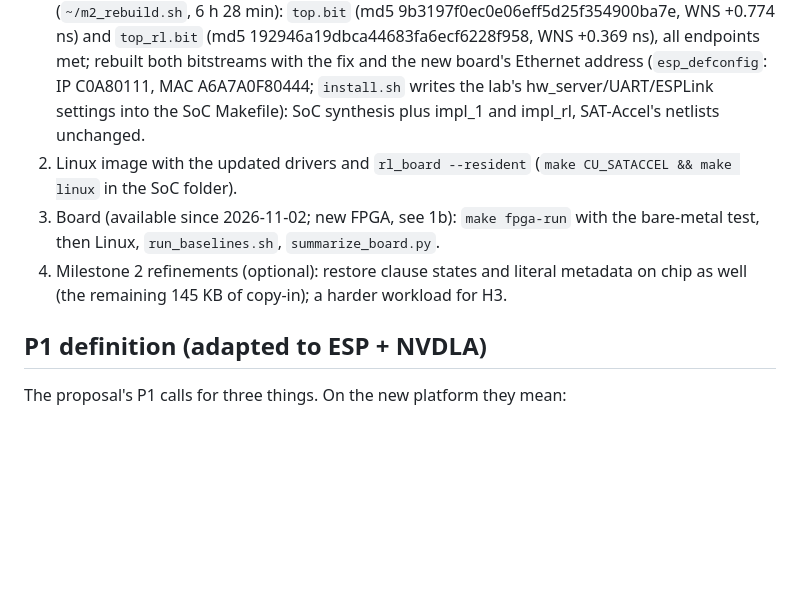
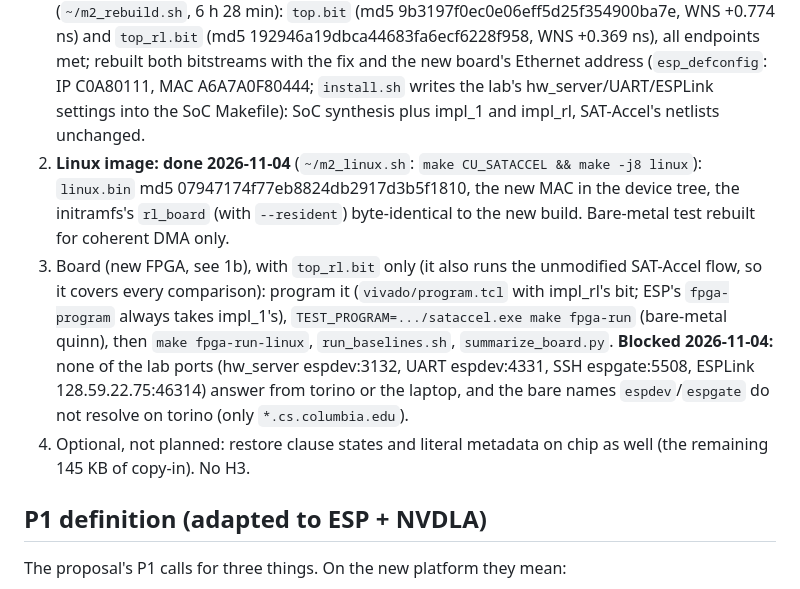
Before and after one commit to AaronCherian404/ReasonLink, a Markdown page: PROGRESS.md, the part around the change. Rendered like a GitHub page; blank space fills up the shorter version.

Commit message:
PROGRESS: Linux image rebuilt; board run plan (top_rl.bit only), lab ports unreachable
Co-Authored-By: Claude Opus 5.5 <noreply@anthropic.com>

```diff
--- a/PROGRESS.md
+++ b/PROGRESS.md
@@ -17,9 +17,9 @@ Running record of what is built, what was decided, and what is blocked. Update a
 
 Next steps:
 1. **Write-strobe fix, end to end.** (a) Done 2026-11-03: the full-SoC simulation with the fix **passes quinn in coherent DMA** (SAT, 5 decisions, 1 conflict, as in RTL; AXI trace clean, `results/p2/m2/wstrb_fix.md`). The non-coherent repeat was stopped in a slow LLC flush and skipped (not a requirement: we use coherent DMA). (b) Done 2026-11-04 01:37 (`~/m2_rebuild.sh`, 6 h 28 min): `top.bit` (md5 9b3197f0ec0e06eff5d25f354900ba7e, WNS +0.774 ns) and `top_rl.bit` (md5 192946a19dbca44683fa6ecf6228f958, WNS +0.369 ns), all endpoints met; rebuilt both bitstreams with the fix and the new board's Ethernet address (`esp_defconfig`: IP C0A80111, MAC A6A7A0F80444; `install.sh` writes the lab's hw_server/UART/ESPLink settings into the SoC Makefile): SoC synthesis plus impl_1 and impl_rl, SAT-Accel's netlists unchanged.
-2. Linux image with the updated drivers and `rl_board --resident` (`make CU_SATACCEL && make linux` in the SoC folder).
-3. Board (available since 2026-11-02; new FPGA, see 1b): `make fpga-run` with the bare-metal test, then Linux, `run_baselines.sh`, `summarize_board.py`.
-4. Milestone 2 refinements (optional): restore clause states and literal metadata on chip as well (the remaining 145 KB of copy-in); a harder workload for H3.
+2. **Linux image: done 2026-11-04** (`~/m2_linux.sh`: `make CU_SATACCEL && make -j8 linux`): `linux.bin` md5 07947174f77eb8824db2917d3b5f1810, the new MAC in the device tree, the initramfs's `rl_board` (with `--resident`) byte-identical to the new build. Bare-metal test rebuilt for coherent DMA only.
+3. Board (new FPGA, see 1b), with `top_rl.bit` only (it also runs the unmodified SAT-Accel flow, so it covers every comparison): program it (`vivado/program.tcl` with impl_rl's bit; ESP's `fpga-program` always takes impl_1's), `TEST_PROGRAM=.../sataccel.exe make fpga-run` (bare-metal quinn), then `make fpga-run-linux`, `run_baselines.sh`, `summarize_board.py`. **Blocked 2026-11-04:** none of the lab ports (hw_server espdev:3132, UART espdev:4331, SSH espgate:5508, ESPLink 128.59.22.75:46314) answer from torino or the laptop, and the bare names `espdev`/`espgate` do not resolve on torino (only `*.cs.columbia.edu`).
+4. Optional, not planned: restore clause states and literal metadata on chip as well (the remaining 145 KB of copy-in). No H3.
 
 ## P1 definition (adapted to ESP + NVDLA)
 
```
